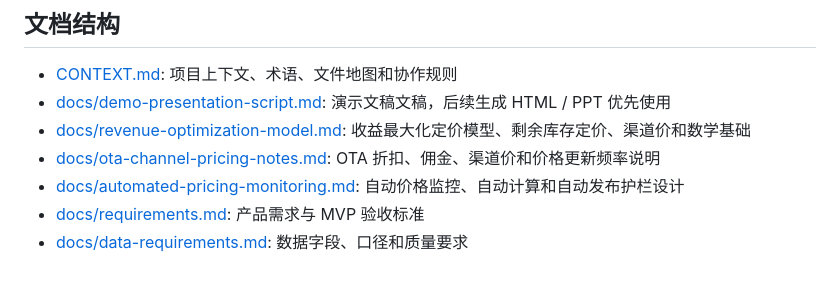
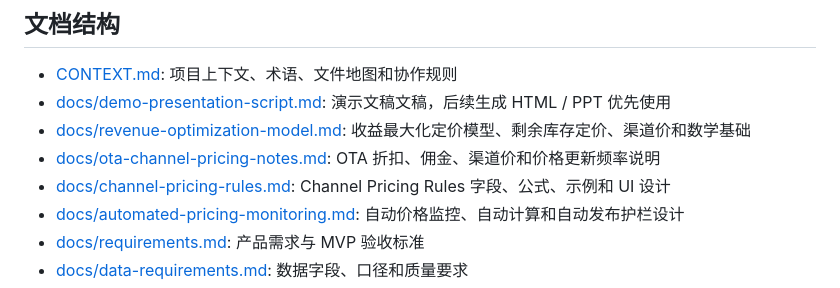
Before and after one commit to zengtao227/hotel-pricing-engine, a Markdown page: README.md, the part around the change. GitHub-like rendering.

Commit message:
Add channel pricing rules doc to README

```diff
--- a/README.md
+++ b/README.md
@@ -103,6 +103,7 @@ python scripts/create_demo_data.py --source data/raw/hotel_bookings.csv --output
 - [docs/demo-presentation-script.md](docs/demo-presentation-script.md): 演示文稿文稿，后续生成 HTML / PPT 优先使用
 - [docs/revenue-optimization-model.md](docs/revenue-optimization-model.md): 收益最大化定价模型、剩余库存定价、渠道价和数学基础
 - [docs/ota-channel-pricing-notes.md](docs/ota-channel-pricing-notes.md): OTA 折扣、佣金、渠道价和价格更新频率说明
+- [docs/channel-pricing-rules.md](docs/channel-pricing-rules.md): Channel Pricing Rules 字段、公式、示例和 UI 设计
 - [docs/automated-pricing-monitoring.md](docs/automated-pricing-monitoring.md): 自动价格监控、自动计算和自动发布护栏设计
 - [docs/requirements.md](docs/requirements.md): 产品需求与 MVP 验收标准
 - [docs/data-requirements.md](docs/data-requirements.md): 数据字段、口径和质量要求
```
